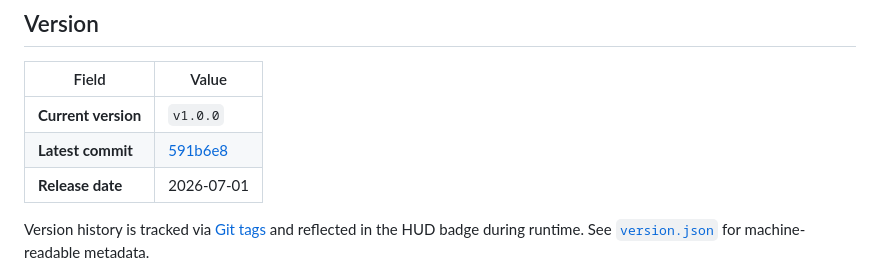
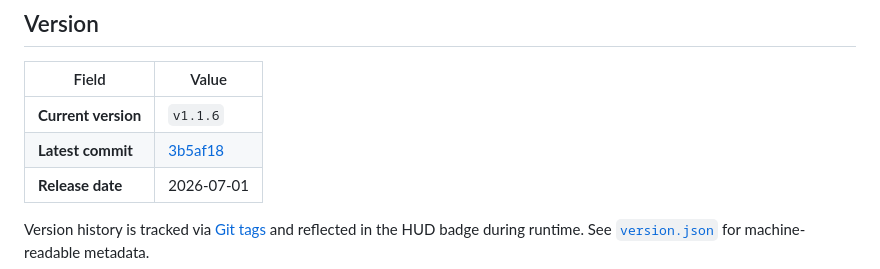
Before and after one commit to TristanHottier/BH_Sim, a Markdown page: README.md, the part around the change. Rendered like a GitHub page.

Commit message:
chore: update README version to v1.1.6

```diff
--- a/README.md
+++ b/README.md
@@ -42,8 +42,8 @@ This project visualises how gravity bends light near a non-rotating black hole,
 
 | Field | Value |
 |-------|-------|
-| **Current version** | `v1.0.0` |
-| **Latest commit** | [591b6e8](https://github.com/TristanHottier/BH_Sim/commit/591b6e8) |
+| **Current version** | `v1.1.6` |
+| **Latest commit** | [3b5af18](https://github.com/TristanHottier/BH_Sim/commit/3b5af18) |
 | **Release date** | 2026-07-01 |
 
 Version history is tracked via [Git tags](https://github.com/TristanHottier/BH_Sim/tags) and reflected in the HUD badge during runtime. See [`version.json`](version.json) for machine-readable metadata.
```
